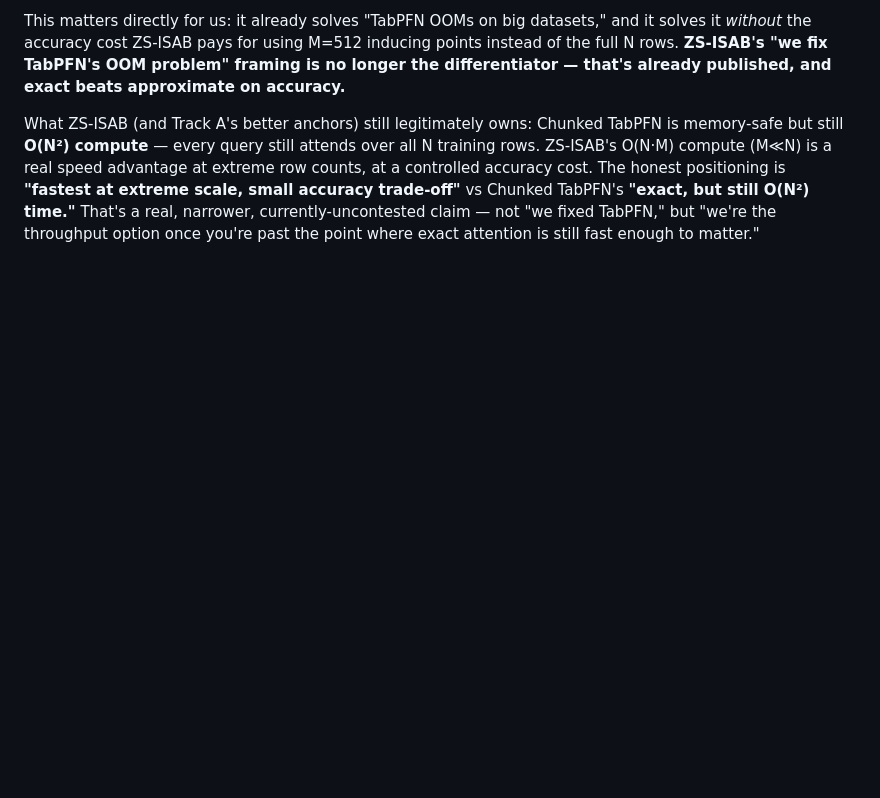
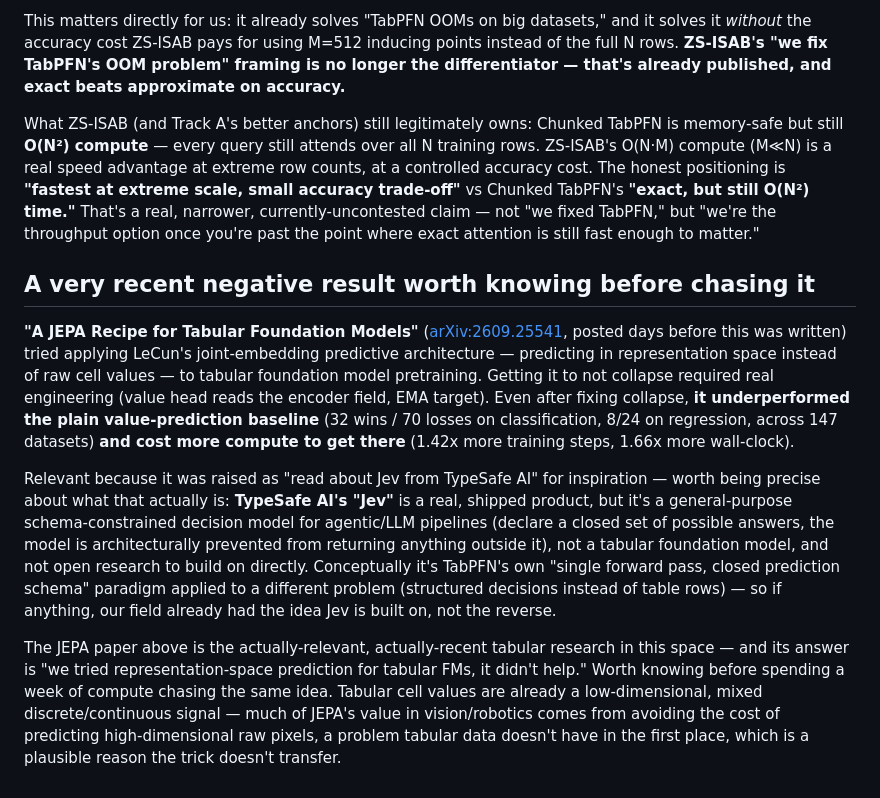
Before and after one commit to iam-saiteja/Zero-Shot-TabPFN, a Markdown page: research/landscape.md, the part around the change. GitHub-like rendering; blank space fills up the shorter version.

```diff
--- a/research/landscape.md
+++ b/research/landscape.md
@@ -74,3 +74,35 @@ vs Chunked TabPFN's **"exact, but still O(N²) time."** That's a real,
 narrower, currently-uncontested claim — not "we fixed TabPFN," but "we're
 the throughput option once you're past the point where exact attention is
 still fast enough to matter."
+
+## A very recent negative result worth knowing before chasing it
+
+**"A JEPA Recipe for Tabular Foundation Models"** ([arXiv:2609.25541](https://arxiv.org/abs/2609.25541),
+posted days before this was written) tried applying LeCun's joint-embedding
+predictive architecture — predicting in representation space instead of raw
+cell values — to tabular foundation model pretraining. Getting it to not
+collapse required real engineering (value head reads the encoder field,
+EMA target). Even after fixing collapse, **it underperformed the plain
+value-prediction baseline** (32 wins / 70 losses on classification, 8/24 on
+regression, across 147 datasets) **and cost more compute to get there**
+(1.42x more training steps, 1.66x more wall-clock).
+
+Relevant because it was raised as "read about Jev from TypeSafe AI" for
+inspiration — worth being precise about what that actually is: **TypeSafe
+AI's "Jev"** is a real, shipped product, but it's a general-purpose
+schema-constrained decision model for agentic/LLM pipelines (declare a
+closed set of possible answers, the model is architecturally prevented from
+returning anything outside it), not a tabular foundation model, and not
+open research to build on directly. Conceptually it's TabPFN's own
+"single forward pass, closed prediction schema" paradigm applied to a
+different problem (structured decisions instead of table rows) — so if
+anything, our field already had the idea Jev is built on, not the reverse.
+
+The JEPA paper above is the actually-relevant, actually-recent tabular
+research in this space — and its answer is "we tried representation-space
+prediction for tabular FMs, it didn't help." Worth knowing before spending a
+week of compute chasing the same idea. Tabular cell values are already a
+low-dimensional, mixed discrete/continuous signal — much of JEPA's value in
+vision/robotics comes from avoiding the cost of predicting high-dimensional
+raw pixels, a problem tabular data doesn't have in the first place, which is
+a plausible reason the trick doesn't transfer.
```
Also changed, not shown: docs/research-log.md (+25 -0 lines), research/from-scratch-feasibility.md (+27 -0 lines).
